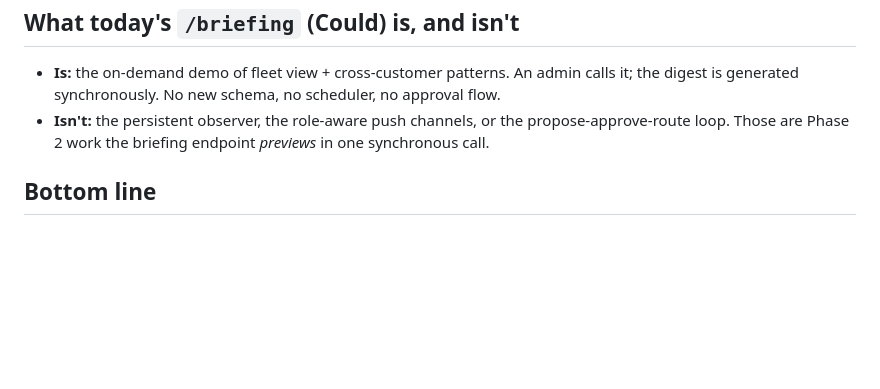
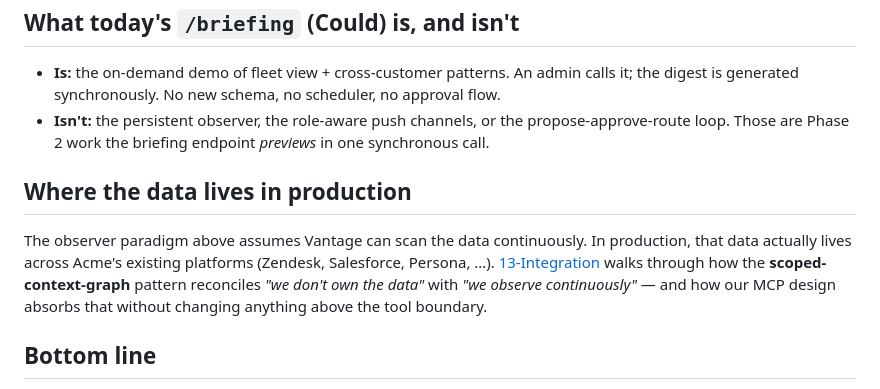
Before and after one commit to BenjaminIkpe/Vantage, a Markdown page: Vantage-vault/11-Future.md, the part around the change. Drawn GitHub-style; blank space fills up the shorter version.

```diff
--- a/Vantage-vault/11-Future.md
+++ b/Vantage-vault/11-Future.md
@@ -46,5 +46,8 @@ It is *not* a different agent design — it is the **same tools, same RBAC, same
 - **Is:** the on-demand demo of fleet view + cross-customer patterns. An admin calls it; the digest is generated synchronously. No new schema, no scheduler, no approval flow.
 - **Isn't:** the persistent observer, the role-aware push channels, or the propose-approve-route loop. Those are Phase 2 work the briefing endpoint *previews* in one synchronous call.
 
+## Where the data lives in production
+The observer paradigm above assumes Vantage can scan the data continuously. In production, that data actually lives across Acme's existing platforms (Zendesk, Salesforce, Persona, …). [13-Integration](13-Integration.md) walks through how the **scoped-context-graph** pattern reconciles *"we don't own the data"* with *"we observe continuously"* — and how our MCP design absorbs that without changing anything above the tool boundary.
+
 ## Bottom line
 > The architecture we built for the brief generalises into the proactive paradigm without rework: the same MCP tools called by a background runner, one new table for observations, one new tool for cross-customer aggregates, and a propose-approve-route layer on top. The hard problem isn't the wiring — it's the trust UX and the *"Acme is not internal IT"* framing. The Could-scoped admin briefing endpoint demonstrates the *shape* of the proactive idea on top of today's reactive tools.
```
Also changed, not shown: Vantage-vault/13-Integration.md (added, +126 -0 lines).
